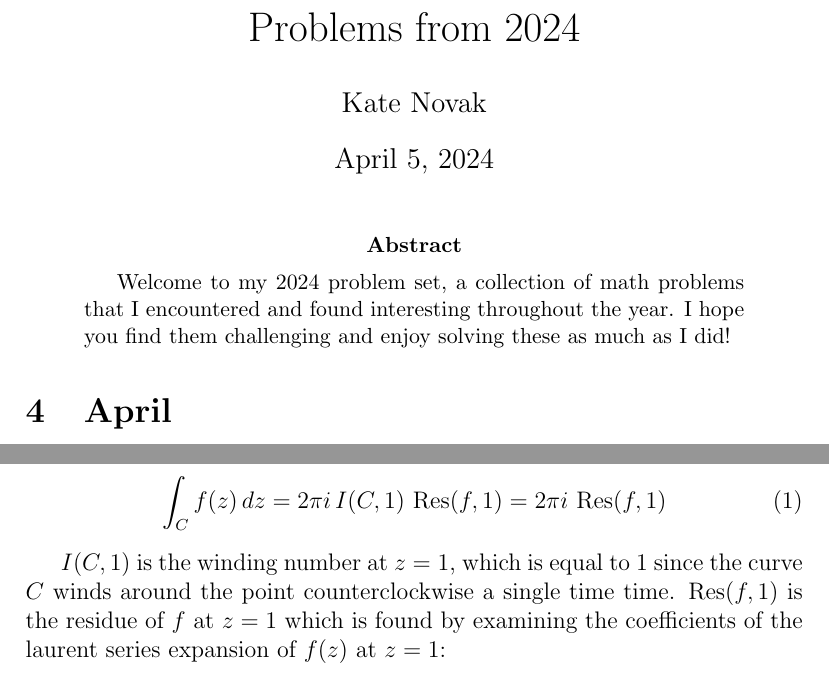
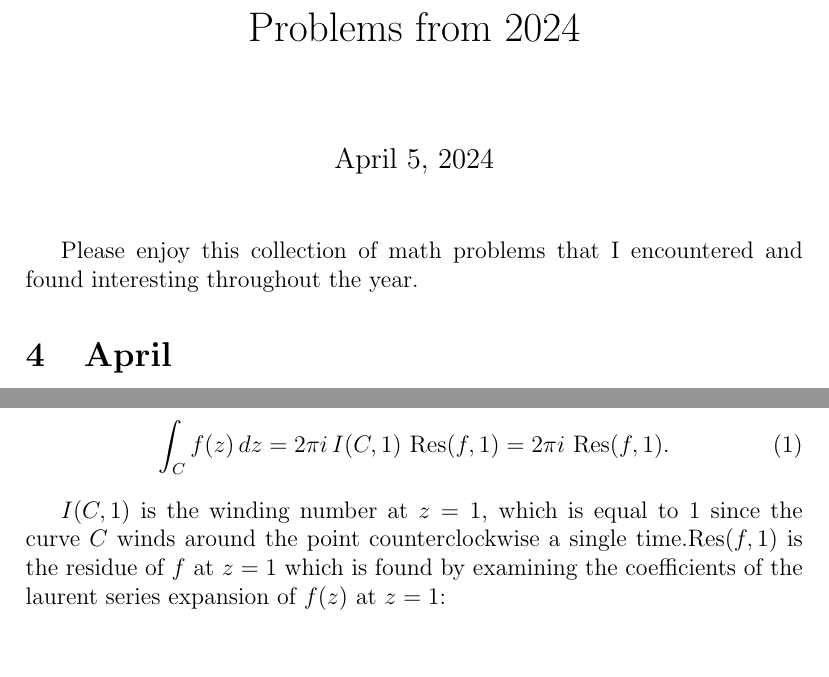
Before and after one commit to fractalate/math, a LaTeX document (problems/phobosdream/probs.tex): two parts of page 1 of 2, joined at a grey line, cut so that both start at the same text, the shorter picture padded with empty space. Compiled offline with pdfLaTeX.

Commit message:
PhobosDREAM Problems 2024

```diff
--- a/problems/phobosdream/probs.tex
+++ b/problems/phobosdream/probs.tex
@@ -5,17 +5,12 @@
 \usepackage{amssymb}
 
 \title{Problems from 2024}
-\author{Kate Novak}
-\date{\today}
 
 \begin{document}
 
 \maketitle
 
-\begin{abstract}
-Welcome to my 2024 problem set, a collection of math problems that I encountered and found interesting throughout the year.
-I hope you find them challenging and enjoy solving these as much as I did!
-\end{abstract}
+Please enjoy this collection of math problems that I encountered and found interesting throughout the year.
 
 % Nothing for January, February, or March.
 \setcounter{section}{3}
@@ -32,11 +27,10 @@ In the complex plane, let $C$ be the circle $\{ z = 1 + e^{i\theta} : 0 \le \the
 Let $f(z) = \left( \frac{\sin z}{z - 1} \right)^2$, which is a holomorphic function with a singularity at $z=1$. The contour integral over the circle can be calculated by leveraging the {\em{residue theorem}} which in our case for one singularity states
 
 \begin{align}
-  \int_{C} f(z)\, dz = 2 \pi i \, I(C,1) \, \operatorname{Res}(f,1) = 2 \pi i \, \operatorname{Res}(f,1)
+  \int_{C} f(z)\, dz = 2 \pi i \, I(C,1) \, \operatorname{Res}(f,1) = 2 \pi i \, \operatorname{Res}(f,1).
 \end{align}
 
-$I(C,1)$ is the winding number at $z=1$, which is equal to 1 since the curve $C$ winds around the point counterclockwise a single time time.
-$\operatorname{Res}(f,1)$ is the residue of $f$ at $z=1$ which is found by examining the coefficients of the laurent series expansion of $f(z)$ at $z = 1$:
+$I(C,1)$ is the winding number at $z=1$, which is equal to 1 since the curve $C$ winds around the point counterclockwise a single time.$\operatorname{Res}(f,1)$ is the residue of $f$ at $z=1$ which is found by examining the coefficients of the laurent series expansion of $f(z)$ at $z = 1$:
 
 \begin{align}
   f(z) =
```
Also changed, not shown: problems/phobosdream/probs.pdf, problems/phobosdream/probs.tex (2 more changed lines).
